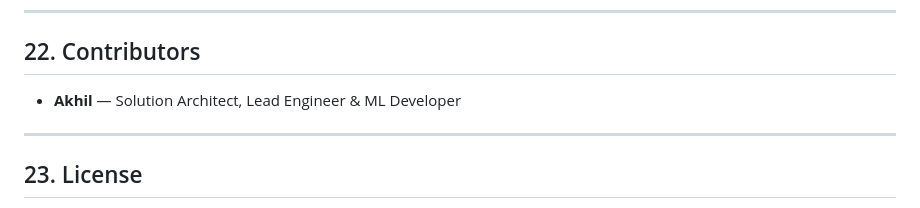
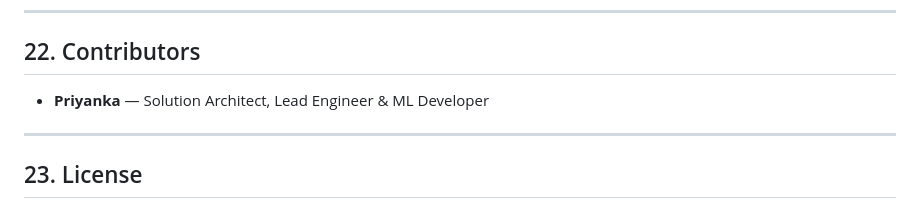
Before and after one commit to priyankareddyudumula/PricePilotAI, a Markdown page: README.md, the part around the change. GitHub-like rendering.

Commit message:
Update contributor name in README.md

```diff
--- a/README.md
+++ b/README.md
@@ -387,7 +387,7 @@ For enterprise production deployment:
 ---
 
 ## 22. Contributors
-- **Akhil** — Solution Architect, Lead Engineer & ML Developer
+- **Priyanka** — Solution Architect, Lead Engineer & ML Developer
 
 ---
 
```
